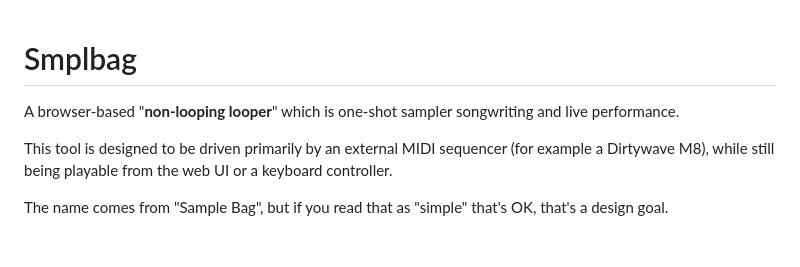
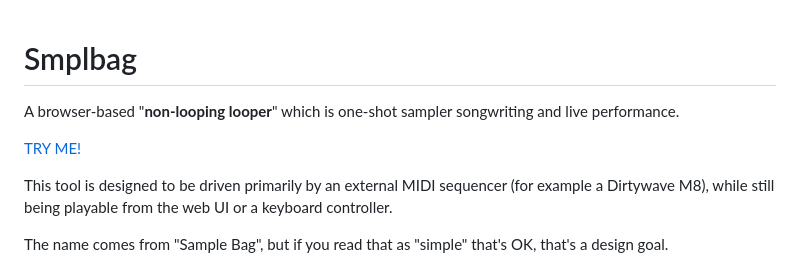
Before and after one commit to ptsefton/smplbag, a Markdown page: README.md, the part around the change. Rendered like a GitHub page; blank space fills up the shorter version.

Commit message:
Update README with link and formatting changes
Added a link to try the Smplbag tool and improved formatting.

Signed-off-by: Peter Sefton <pt@ptsefton.com>

```diff
--- a/README.md
+++ b/README.md
@@ -1,6 +1,10 @@
 # Smplbag
 
+
+
 A browser-based "**non-looping looper**" which is one-shot sampler songwriting and live performance.
+
+[TRY ME!](ptsefton.com/smplbag/)
 
 This tool is designed to be driven primarily by an external MIDI sequencer (for example a Dirtywave M8), while still being playable from the web UI or a keyboard controller.
 
```
